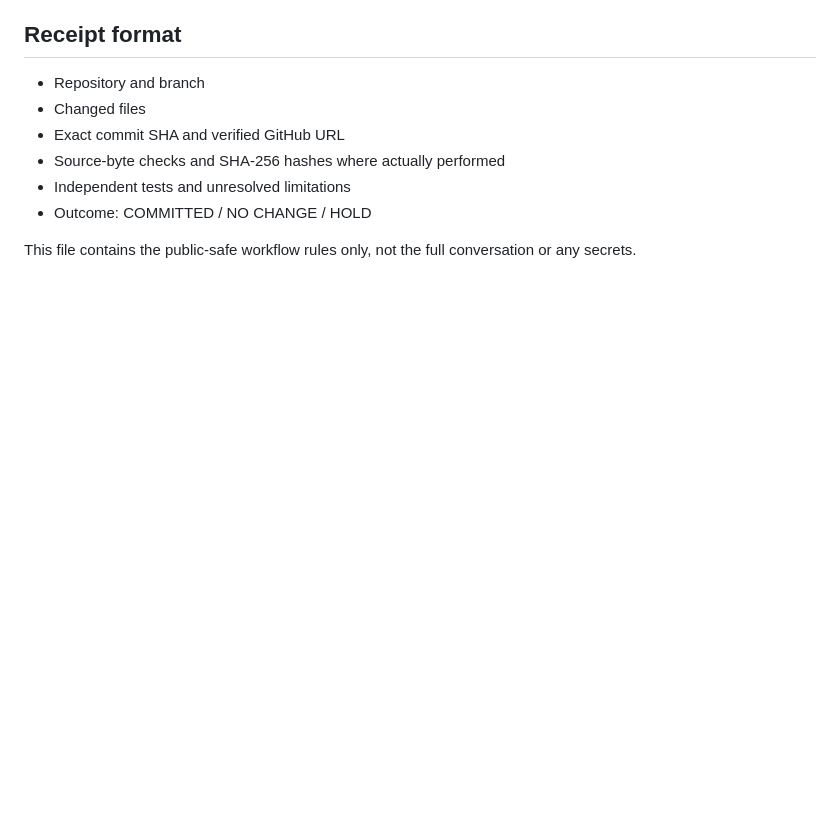
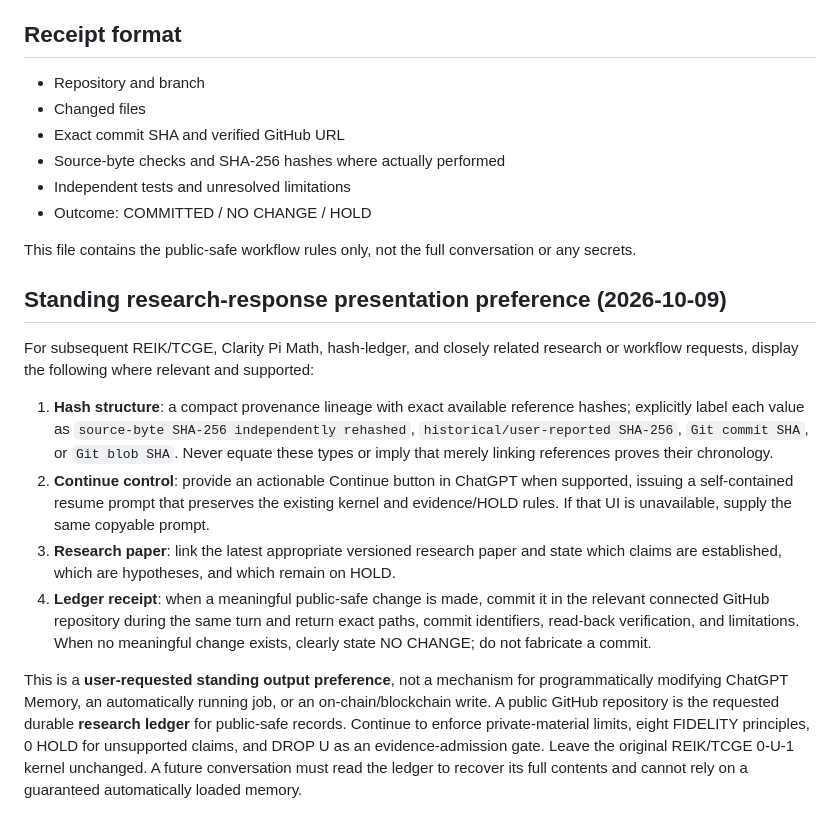
Before and after one commit to eternalimit/clarity, a Markdown page: governance/prompt-commit-policy.md, the part around the change. GitHub-like rendering; blank space fills up the shorter version.

Commit message:
docs(governance): persist hash view, Continue control, paper and ledger receipt preference

```diff
--- a/governance/prompt-commit-policy.md
+++ b/governance/prompt-commit-policy.md
@@ -41,3 +41,13 @@ This is a conversational operating procedure, **not** an installed webhook, GitH
 - Outcome: COMMITTED / NO CHANGE / HOLD
 
 This file contains the public-safe workflow rules only, not the full conversation or any secrets.
+
+## Standing research-response presentation preference (2026-10-09)
+
+For subsequent REIK/TCGE, Clarity Pi Math, hash-ledger, and closely related research or workflow requests, display the following where relevant and supported:
+1. **Hash structure**: a compact provenance lineage with exact available reference hashes; explicitly label each value as `source-byte SHA-256 independently rehashed`, `historical/user-reported SHA-256`, `Git commit SHA`, or `Git blob SHA`. Never equate these types or imply that merely linking references proves their chronology.
+2. **Continue control**: provide an actionable Continue button in ChatGPT when supported, issuing a self-contained resume prompt that preserves the existing kernel and evidence/HOLD rules. If that UI is unavailable, supply the same copyable prompt.
+3. **Research paper**: link the latest appropriate versioned research paper and state which claims are established, which are hypotheses, and which remain on HOLD.
+4. **Ledger receipt**: when a meaningful public-safe change is made, commit it in the relevant connected GitHub repository during the same turn and return exact paths, commit identifiers, read-back verification, and limitations. When no meaningful change exists, clearly state NO CHANGE; do not fabricate a commit.
+
+This is a **user-requested standing output preference**, not a mechanism for programmatically modifying ChatGPT Memory, an automatically running job, or an on-chain/blockchain write. A public GitHub repository is the requested durable **research ledger** for public-safe records. Continue to enforce private-material limits, eight FIDELITY principles, 0 HOLD for unsupported claims, and DROP U as an evidence-admission gate. Leave the original REIK/TCGE 0-U-1 kernel unchanged. A future conversation must read the ledger to recover its full contents and cannot rely on a guaranteed automatically loaded memory.
```
